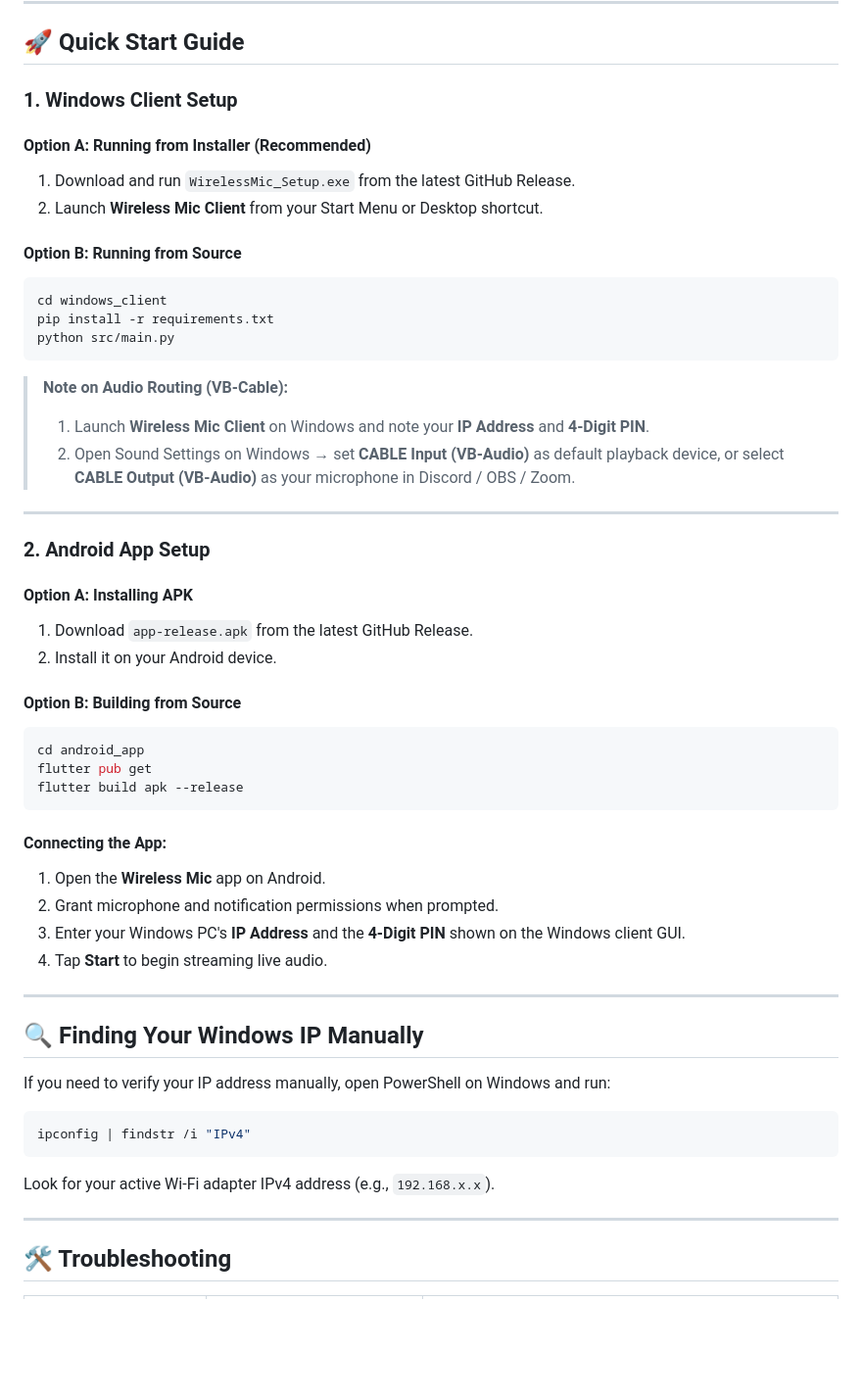
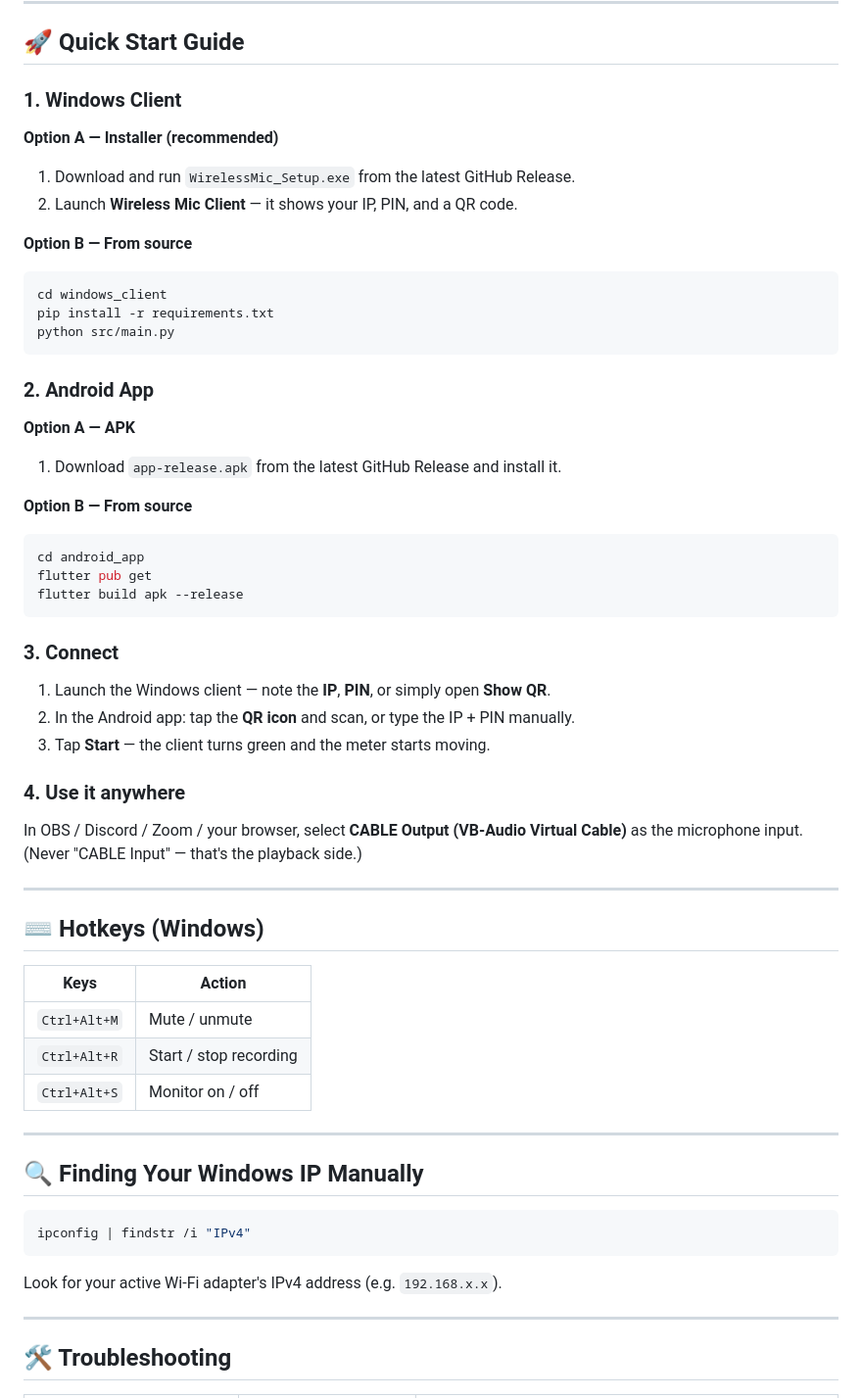
Before and after one commit to satnam6g/flumo_mic, a Markdown page: README.md, the part around one of its changes. Shown at 98% size. Drawn GitHub-style; blank space fills up the shorter version.

````diff
--- a/README.md
+++ b/README.md
@@ -61,53 +73,59 @@ Windows (GUI Client) → AES-256 Decryption → PyAudio → VB-Cable (Virtual Mi
 
 ## 🚀 Quick Start Guide
 
-### 1. Windows Client Setup
+### 1. Windows Client
 
-#### Option A: Running from Installer (Recommended)
+**Option A — Installer (recommended)**
 1. Download and run `WirelessMic_Setup.exe` from the latest GitHub Release.
-2. Launch **Wireless Mic Client** from your Start Menu or Desktop shortcut.
+2. Launch **Wireless Mic Client** — it shows your IP, PIN, and a QR code.
 
-#### Option B: Running from Source
+**Option B — From source**
 ```powershell
 cd windows_client
 pip install -r requirements.txt
 python src/main.py
 ```
 
-> **Note on Audio Routing (VB-Cable):**
-> 1. Launch **Wireless Mic Client** on Windows and note your **IP Address** and **4-Digit PIN**.
-> 2. Open Sound Settings on Windows → set **CABLE Input (VB-Audio)** as default playback device, or select **CABLE Output (VB-Audio)** as your microphone in Discord / OBS / Zoom.
+### 2. Android App
 
----
+**Option A — APK**
+1. Download `app-release.apk` from the latest GitHub Release and install it.
 
-### 2. Android App Setup
-
-#### Option A: Installing APK
-1. Download `app-release.apk` from the latest GitHub Release.
-2. Install it on your Android device.
-
-#### Option B: Building from Source
+**Option B — From source**
 ```powershell
 cd android_app
 flutter pub get
 flutter build apk --release
 ```
 
-#### Connecting the App:
-1. Open the **Wireless Mic** app on Android.
-2. Grant microphone and notification permissions when prompted.
-3. Enter your Windows PC's **IP Address** and the **4-Digit PIN** shown on the Windows client GUI.
-4. Tap **Start** to begin streaming live audio.
+### 3. Connect
+
+1. Launch the Windows client — note the **IP**, **PIN**, or simply open **Show QR**.
+2. In the Android app: tap the **QR icon** and scan, or type the IP + PIN manually.
+3. Tap **Start** — the client turns green and the meter starts moving.
+
+### 4. Use it anywhere
+
+In OBS / Discord / Zoom / your browser, select **CABLE Output (VB-Audio Virtual Cable)** as the microphone input. (Never "CABLE Input" — that's the playback side.)
+
+---
+
+## ⌨️ Hotkeys (Windows)
+
+| Keys | Action |
+|---|---|
+| `Ctrl+Alt+M` | Mute / unmute |
+| `Ctrl+Alt+R` | Start / stop recording |
+| `Ctrl+Alt+S` | Monitor on / off |
 
 ---
 
 ## 🔍 Finding Your Windows IP Manually
 
-If you need to verify your IP address manually, open PowerShell on Windows and run:
 ```powershell
 ipconfig | findstr /i "IPv4"
 ```
-Look for your active Wi-Fi adapter IPv4 address (e.g., `192.168.x.x`).
+Look for your active Wi-Fi adapter's IPv4 address (e.g. `192.168.x.x`).
 
 ---
 
````
Also changed, not shown: other parts of README.md (+45 -31 lines), windows_client/README.md (+16 -2 lines).
